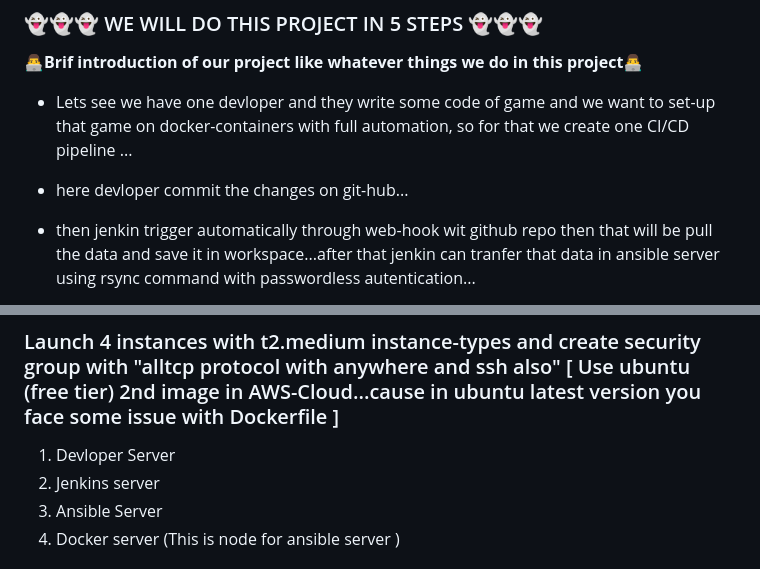
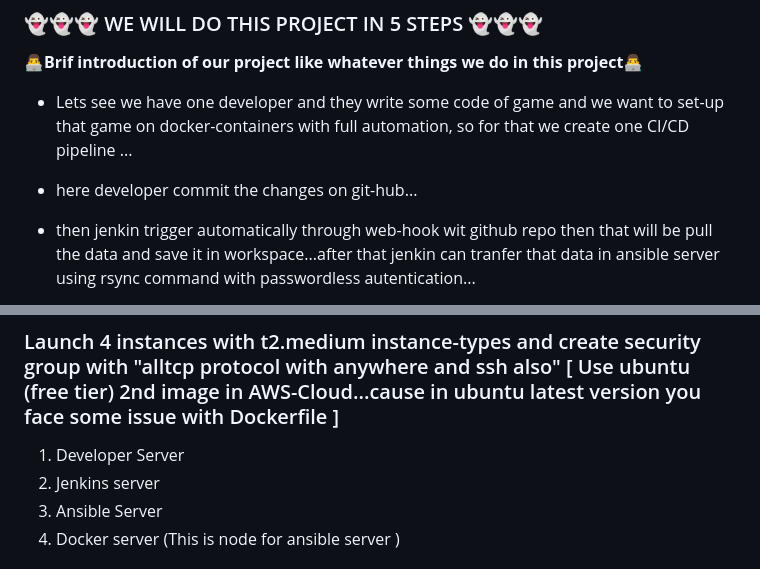
Before and after one commit to Its-Rohzz/project-2048-game-repo, a Markdown page: README.md, 2 parts joined by grey strips. GitHub-like rendering.

Commit message:
Update README.md
minor mistake

```diff
--- a/README.md
+++ b/README.md
@@ -5,8 +5,8 @@
 ### 👻👻👻 WE WILL DO THIS PROJECT IN 5 STEPS 👻👻👻
 **👨‍💻Brif introduction of our project like whatever things we do in this project👨‍💻**
 
-- Lets see we have one devloper and they write some code of game and we want to set-up that game on docker-containers with full automation, so for that we create one CI/CD pipeline ...
-- here devloper commit the changes on git-hub...
+- Lets see we have one developer and they write some code of game and we want to set-up that game on docker-containers with full automation, so for that we create one CI/CD pipeline ...
+- here developer commit the changes on git-hub...
 - then jenkin trigger automatically through web-hook wit github repo then that will be pull the data and save it in workspace...after that jenkin can tranfer that data in ansible server using rsync command with passwordless autentication...
 
 - then in ansible server we can install docker and create one dockerfile for crating image and we push that image on docker-hub for the back-up purpose and with that image create one container...
@@ -25,7 +25,7 @@
 #### First we need 4 servers (ec2-instances)
 
 ### Launch 4 instances with t2.medium instance-types and create security group with "alltcp protocol with anywhere and ssh also" [ Use ubuntu (free tier) 2nd image in AWS-Cloud...cause in ubuntu latest version you face some issue with Dockerfile ]
-1) Devloper Server
+1) Developer Server
 2) Jenkins server
 3) Ansible Server
 4) Docker server (This is node for ansible server )
```
